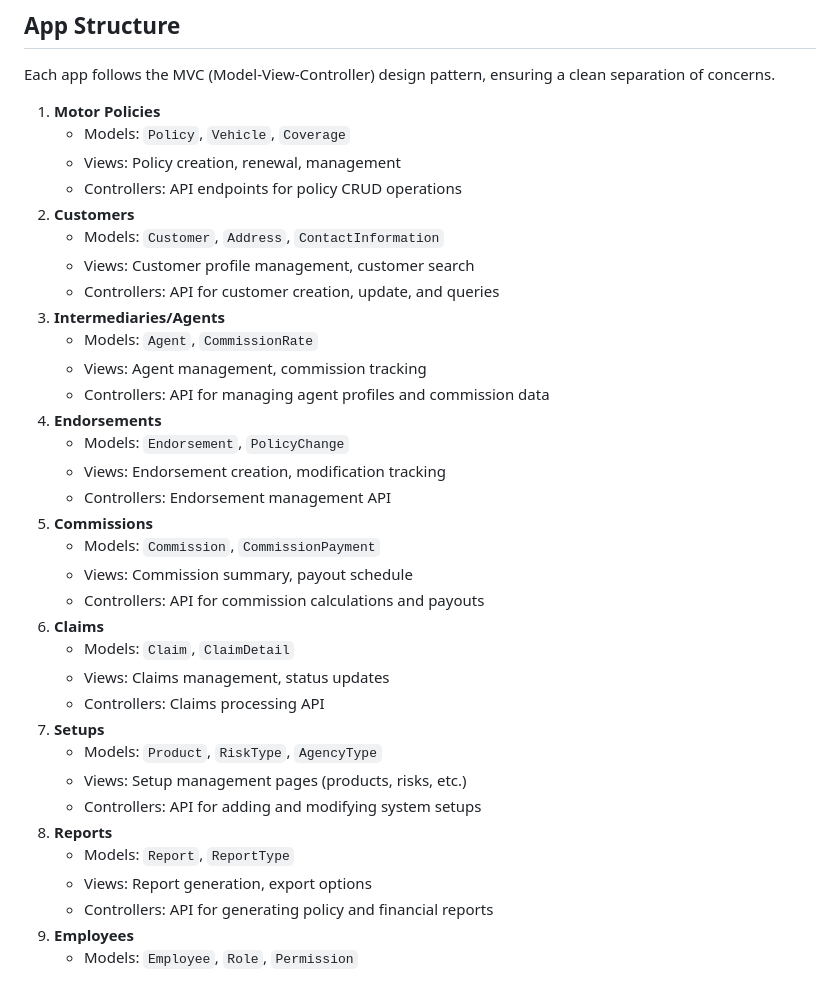
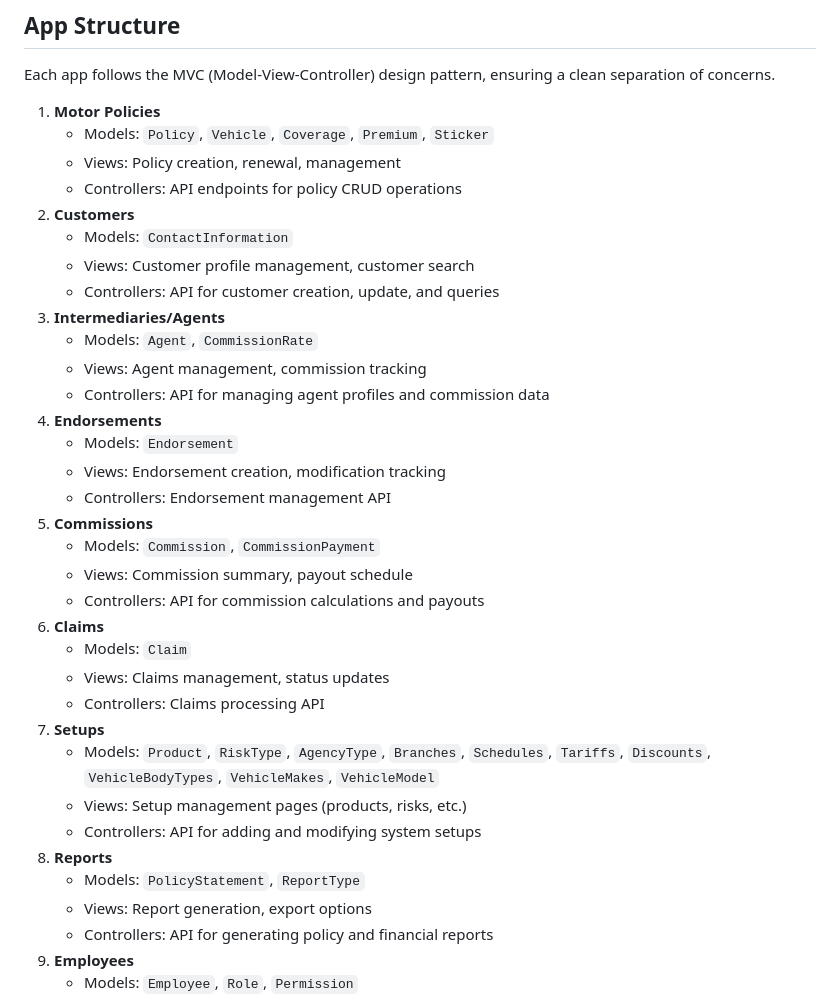
Before and after one commit to Pneumotional/insureSync, a Markdown page: README.md, the part around the change. Rendered like a GitHub page.

```diff
--- a/README.md
+++ b/README.md
@@ -62,11 +62,11 @@ The system follows a modular design, using Django's app structure. Each app serv
 Each app follows the MVC (Model-View-Controller) design pattern, ensuring a clean separation of concerns.
 
 1. **Motor Policies**
-   - Models: `Policy`, `Vehicle`, `Coverage`
+   - Models: `Policy`, `Vehicle`, `Coverage`, `Premium`, `Sticker`
    - Views: Policy creation, renewal, management
    - Controllers: API endpoints for policy CRUD operations
 2. **Customers**
-   - Models: `Customer`, `Address`, `ContactInformation`
+   - Models: `ContactInformation`
    - Views: Customer profile management, customer search
    - Controllers: API for customer creation, update, and queries
 3. **Intermediaries/Agents**
@@ -74,7 +74,7 @@ Each app follows the MVC (Model-View-Controller) design pattern, ensuring a clea
    - Views: Agent management, commission tracking
    - Controllers: API for managing agent profiles and commission data
 4. **Endorsements**
-   - Models: `Endorsement`, `PolicyChange`
+   - Models: `Endorsement`
    - Views: Endorsement creation, modification tracking
    - Controllers: Endorsement management API
 5. **Commissions**
@@ -82,15 +82,15 @@ Each app follows the MVC (Model-View-Controller) design pattern, ensuring a clea
    - Views: Commission summary, payout schedule
    - Controllers: API for commission calculations and payouts
 6. **Claims**
-   - Models: `Claim`, `ClaimDetail`
+   - Models: `Claim`
    - Views: Claims management, status updates
    - Controllers: Claims processing API
 7. **Setups**
-   - Models: `Product`, `RiskType`, `AgencyType`
+   - Models: `Product`, `RiskType`, `AgencyType`, `Branches`, `Schedules`, `Tariffs`, `Discounts`, `VehicleBodyTypes`, `VehicleMakes`, `VehicleModel`
    - Views: Setup management pages (products, risks, etc.)
    - Controllers: API for adding and modifying system setups
 8. **Reports**
-   - Models: `Report`, `ReportType`
+   - Models: `PolicyStatement`, `ReportType`
    - Views: Report generation, export options
    - Controllers: API for generating policy and financial reports
 9. **Employees**
```
